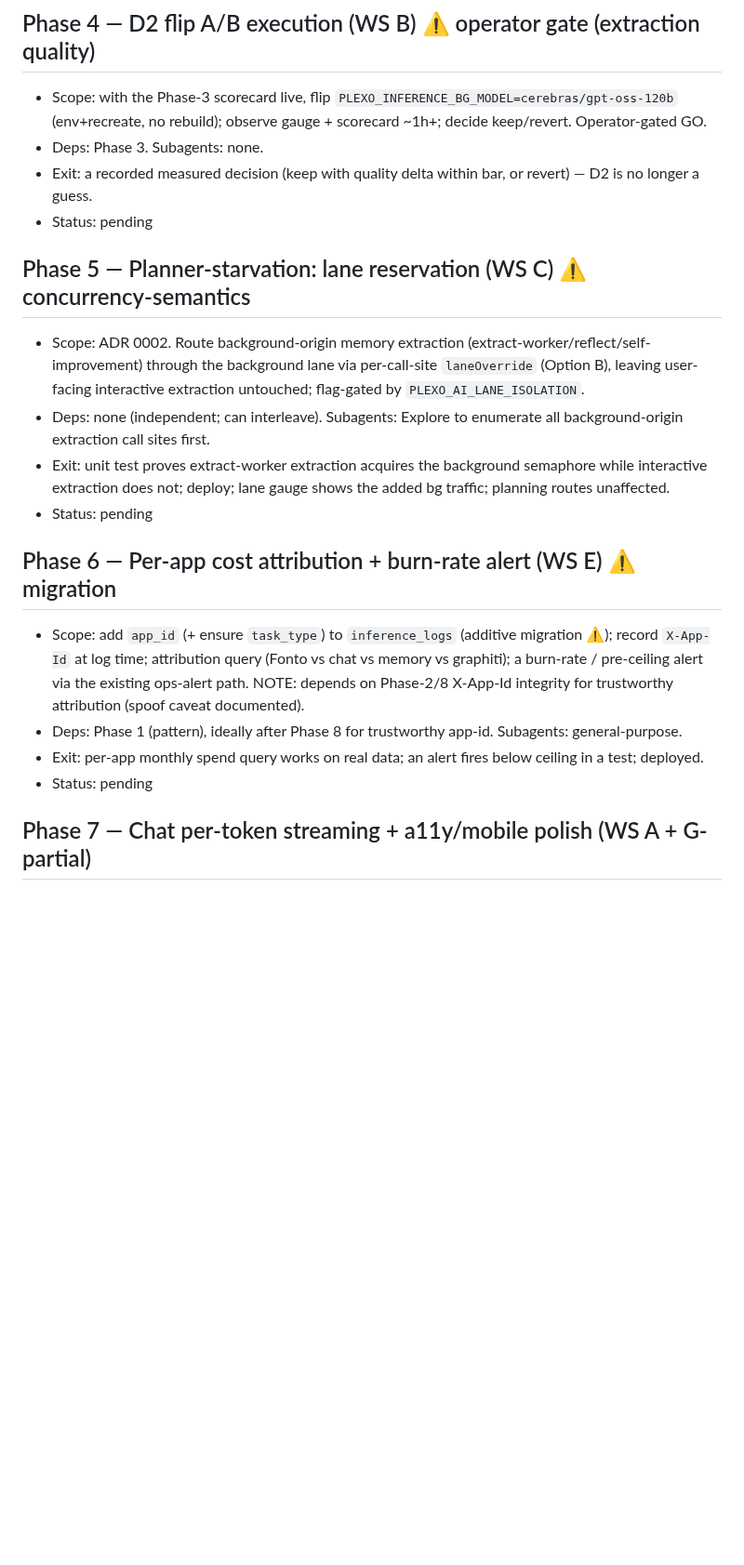
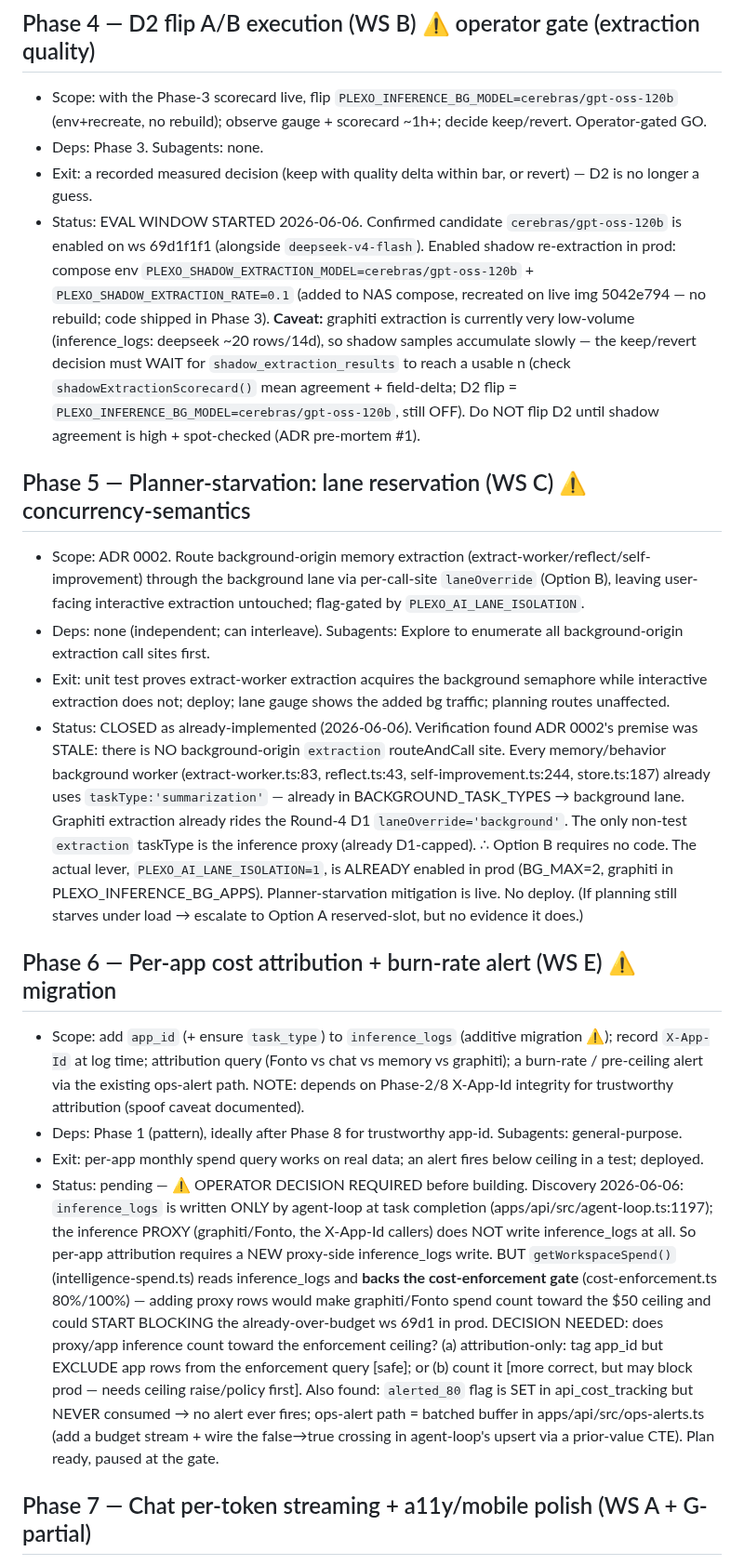
Before and after one commit to joeybuilt-official/plexo, a Markdown page: .round5-optimize/plan.md, the part around the change. Shown at 93% size. Drawn GitHub-style; blank space fills up the shorter version.

```diff
--- a/.round5-optimize/plan.md
+++ b/.round5-optimize/plan.md
@@ -63,19 +63,19 @@ Sasha (Security), Pat (Performance), Mort (Maintainability), Uma (UX), Maya (ML/
 - Scope: with the Phase-3 scorecard live, flip `PLEXO_INFERENCE_BG_MODEL=cerebras/gpt-oss-120b` (env+recreate, no rebuild); observe gauge + scorecard ~1h+; decide keep/revert. Operator-gated GO.
 - Deps: Phase 3. Subagents: none.
 - Exit: a recorded measured decision (keep with quality delta within bar, or revert) — D2 is no longer a guess.
-- Status: pending
+- Status: EVAL WINDOW STARTED 2026-06-06. Confirmed candidate `cerebras/gpt-oss-120b` is enabled on ws 69d1f1f1 (alongside `deepseek-v4-flash`). Enabled shadow re-extraction in prod: compose env `PLEXO_SHADOW_EXTRACTION_MODEL=cerebras/gpt-oss-120b` + `PLEXO_SHADOW_EXTRACTION_RATE=0.1` (added to NAS compose, recreated on live img 5042e794 — no rebuild; code shipped in Phase 3). **Caveat:** graphiti extraction is currently very low-volume (inference_logs: deepseek ~20 rows/14d), so shadow samples accumulate slowly — the keep/revert decision must WAIT for `shadow_extraction_results` to reach a usable n (check `shadowExtractionScorecard()` mean agreement + field-delta; D2 flip = `PLEXO_INFERENCE_BG_MODEL=cerebras/gpt-oss-120b`, still OFF). Do NOT flip D2 until shadow agreement is high + spot-checked (ADR pre-mortem #1).
 
 ## Phase 5 — Planner-starvation: lane reservation (WS C) ⚠ concurrency-semantics
 - Scope: ADR 0002. Route background-origin memory extraction (extract-worker/reflect/self-improvement) through the background lane via per-call-site `laneOverride` (Option B), leaving user-facing interactive extraction untouched; flag-gated by `PLEXO_AI_LANE_ISOLATION`.
 - Deps: none (independent; can interleave). Subagents: Explore to enumerate all background-origin extraction call sites first.
 - Exit: unit test proves extract-worker extraction acquires the background semaphore while interactive extraction does not; deploy; lane gauge shows the added bg traffic; planning routes unaffected.
-- Status: pending
+- Status: CLOSED as already-implemented (2026-06-06). Verification found ADR 0002's premise was STALE: there is NO background-origin `extraction` routeAndCall site. Every memory/behavior background worker (extract-worker.ts:83, reflect.ts:43, self-improvement.ts:244, store.ts:187) already uses `taskType:'summarization'` — already in BACKGROUND_TASK_TYPES → background lane. Graphiti extraction already rides the Round-4 D1 `laneOverride='background'`. The only non-test `extraction` taskType is the inference proxy (already D1-capped). ∴ Option B requires no code. The actual lever, `PLEXO_AI_LANE_ISOLATION=1`, is ALREADY enabled in prod (BG_MAX=2, graphiti in PLEXO_INFERENCE_BG_APPS). Planner-starvation mitigation is live. No deploy. (If planning still starves under load → escalate to Option A reserved-slot, but no evidence it does.)
 
 ## Phase 6 — Per-app cost attribution + burn-rate alert (WS E) ⚠ migration
 - Scope: add `app_id` (+ ensure `task_type`) to `inference_logs` (additive migration ⚠); record `X-App-Id` at log time; attribution query (Fonto vs chat vs memory vs graphiti); a burn-rate / pre-ceiling alert via the existing ops-alert path. NOTE: depends on Phase-2/8 X-App-Id integrity for trustworthy attribution (spoof caveat documented).
 - Deps: Phase 1 (pattern), ideally after Phase 8 for trustworthy app-id. Subagents: general-purpose.
 - Exit: per-app monthly spend query works on real data; an alert fires below ceiling in a test; deployed.
-- Status: pending
+- Status: pending — ⚠ OPERATOR DECISION REQUIRED before building. Discovery 2026-06-06: `inference_logs` is written ONLY by agent-loop at task completion (apps/api/src/agent-loop.ts:1197); the inference PROXY (graphiti/Fonto, the X-App-Id callers) does NOT write inference_logs at all. So per-app attribution requires a NEW proxy-side inference_logs write. BUT `getWorkspaceSpend()` (intelligence-spend.ts) reads inference_logs and **backs the cost-enforcement gate** (cost-enforcement.ts 80%/100%) — adding proxy rows would make graphiti/Fonto spend count toward the $50 ceiling and could START BLOCKING the already-over-budget ws 69d1 in prod. DECISION NEEDED: does proxy/app inference count toward the enforcement ceiling? (a) attribution-only: tag app_id but EXCLUDE app rows from the enforcement query [safe]; or (b) count it [more correct, but may block prod — needs ceiling raise/policy first]. Also found: `alerted_80` flag is SET in api_cost_tracking but NEVER consumed → no alert ever fires; ops-alert path = batched buffer in apps/api/src/ops-alerts.ts (add a budget stream + wire the false→true crossing in agent-loop's upsert via a prior-value CTE). Plan ready, paused at the gate.
 
 ## Phase 7 — Chat per-token streaming + a11y/mobile polish (WS A + G-partial)
 - Scope: stream `generateText` (`executor/index.ts:1912`) into intermediate progress events so a single long step shows live token/thought activity (the one remaining transparency gap); chat `aria-live`/focus management for streamed updates + reduced-motion; 390px composer/activity-panel ergonomics.
```
Also changed, not shown: .round5-optimize/checklist.md (+18 -13 lines).
